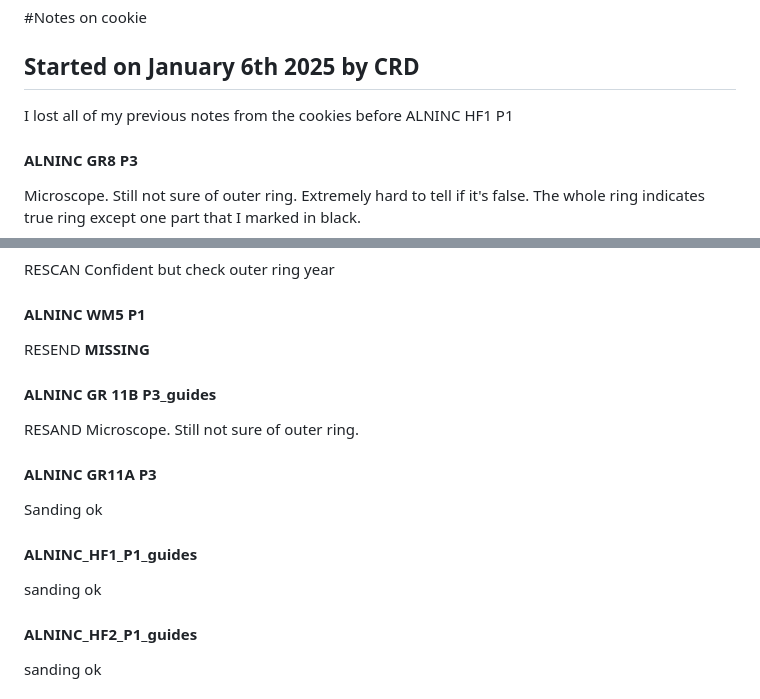
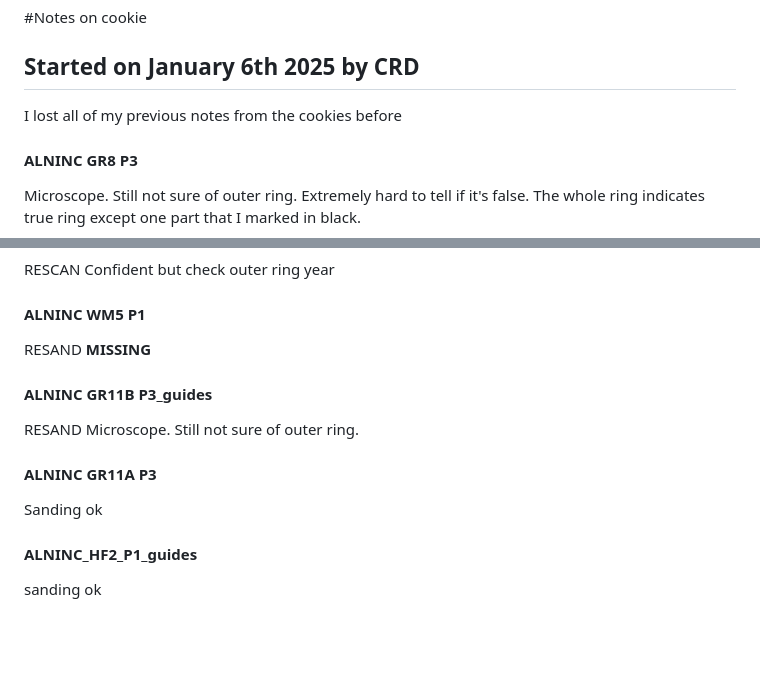
Before and after one commit to christophe-rd/wildchrokie, a Markdown page: notes/notesCookieScaping.md, 2 parts joined by grey strips. Drawn GitHub-style; blank space fills up the shorter version.

```diff
--- a/notes/notesCookieScaping.md
+++ b/notes/notesCookieScaping.md
@@ -1,7 +1,7 @@
 #Notes on cookie
 
 ## Started on January 6th 2025 by CRD
-I lost all of my previous notes from the cookies before ALNINC HF1 P1
+I lost all of my previous notes from the cookies before
 
 #### ALNINC GR8 P3
 Microscope. Still not sure of outer ring. Extremely hard to tell if it's false. The whole ring indicates true ring except one part that I marked in black.
@@ -20,15 +20,13 @@ RESCAN
 Confident but check outer ring year
 
 #### ALNINC WM5 P1
-RESEND
+RESAND
 **MISSING**
-#### ALNINC GR 11B P3_guides
+#### ALNINC GR11B P3_guides
 RESAND
 Microscope. Still not sure of outer ring.
 #### ALNINC GR11A P3
 Sanding ok
-#### ALNINC_HF1_P1_guides
-sanding ok
 #### ALNINC_HF2_P1_guides
 sanding ok
 #### ALNINC HF3 P16
```
Also changed, not shown: notes/CoreXCookies.md (+5 -4 lines).
